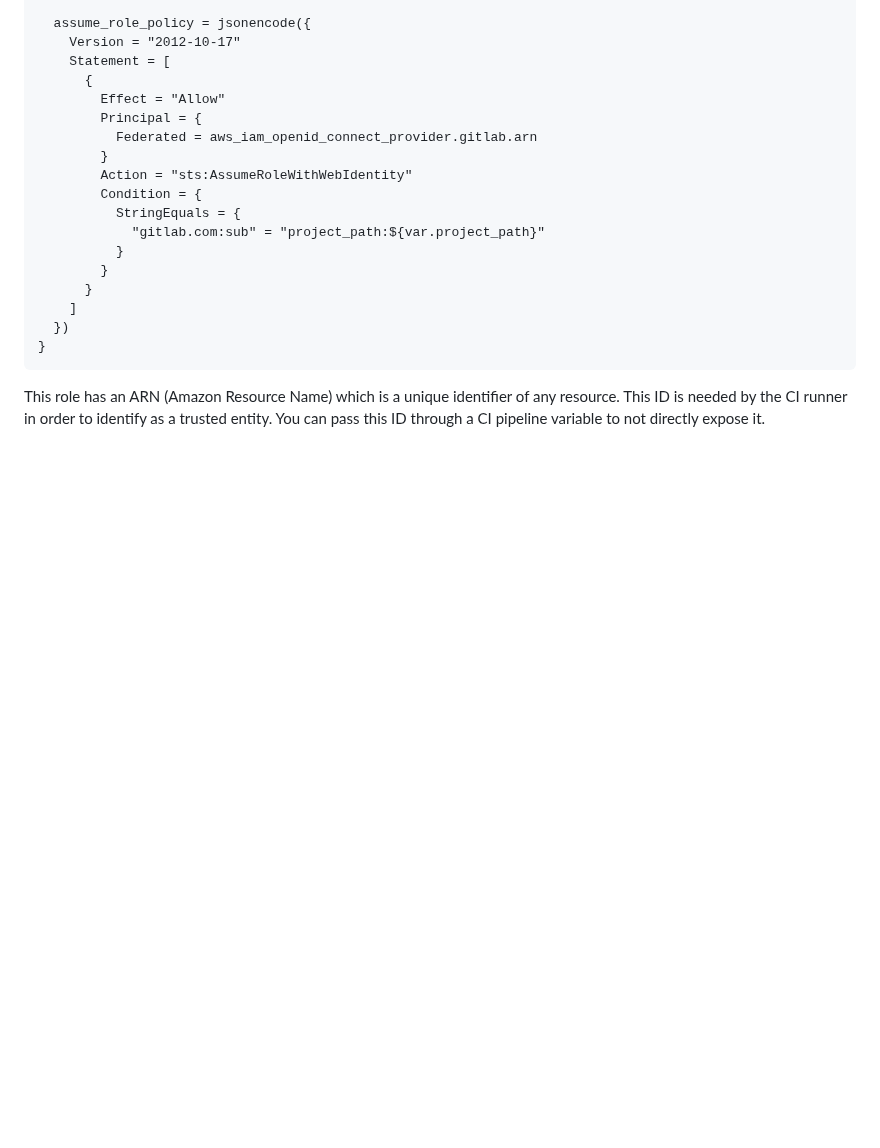
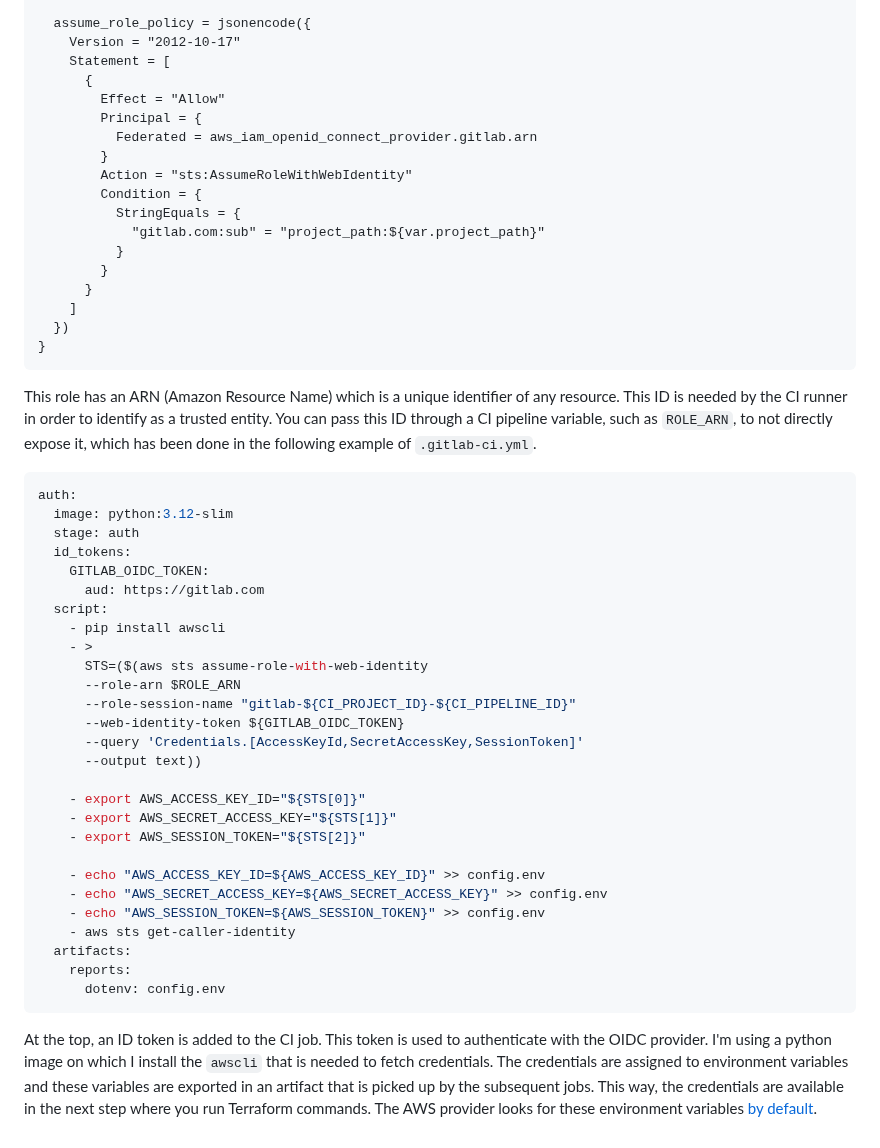
Before and after one commit to danielsteman/web-rs, a Markdown page: articles/blog14.md, the part around the change. Rendered like a GitHub page; blank space fills up the shorter version.

Commit message:
blog 14 wip

````diff
--- a/articles/blog14.md
+++ b/articles/blog14.md
@@ -71,4 +71,36 @@ resource "aws_iam_role" "gitlab" {
 }
 ```
 
-This role has an ARN (Amazon Resource Name) which is a unique identifier of any resource. This ID is needed by the CI runner in order to identify as a trusted entity. You can pass this ID through a CI pipeline variable to not directly expose it.
+This role has an ARN (Amazon Resource Name) which is a unique identifier of any resource. This ID is needed by the CI runner in order to identify as a trusted entity. You can pass this ID through a CI pipeline variable, such as `ROLE_ARN`, to not directly expose it, which has been done in the following example of `.gitlab-ci.yml`.
+
+```yml
+auth:
+  image: python:3.12-slim
+  stage: auth
+  id_tokens:
+    GITLAB_OIDC_TOKEN:
+      aud: https://gitlab.com
+  script:
+    - pip install awscli
+    - >
+      STS=($(aws sts assume-role-with-web-identity
+      --role-arn $ROLE_ARN
+      --role-session-name "gitlab-${CI_PROJECT_ID}-${CI_PIPELINE_ID}"
+      --web-identity-token ${GITLAB_OIDC_TOKEN}
+      --query 'Credentials.[AccessKeyId,SecretAccessKey,SessionToken]'
+      --output text))
+
+    - export AWS_ACCESS_KEY_ID="${STS[0]}"
+    - export AWS_SECRET_ACCESS_KEY="${STS[1]}"
+    - export AWS_SESSION_TOKEN="${STS[2]}"
+
+    - echo "AWS_ACCESS_KEY_ID=${AWS_ACCESS_KEY_ID}" >> config.env
+    - echo "AWS_SECRET_ACCESS_KEY=${AWS_SECRET_ACCESS_KEY}" >> config.env
+    - echo "AWS_SESSION_TOKEN=${AWS_SESSION_TOKEN}" >> config.env
+    - aws sts get-caller-identity
+  artifacts:
+    reports:
+      dotenv: config.env
+```
+
+At the top, an ID token is added to the CI job. This token is used to authenticate with the OIDC provider. I'm using a python image on which I install the `awscli` that is needed to fetch credentials. The credentials are assigned to environment variables and these variables are exported in an artifact that is picked up by the subsequent jobs. This way, the credentials are available in the next step where you run Terraform commands. The AWS provider looks for these environment variables [by default](https://registry.terraform.io/providers/hashicorp/aws/latest/docs).
````
